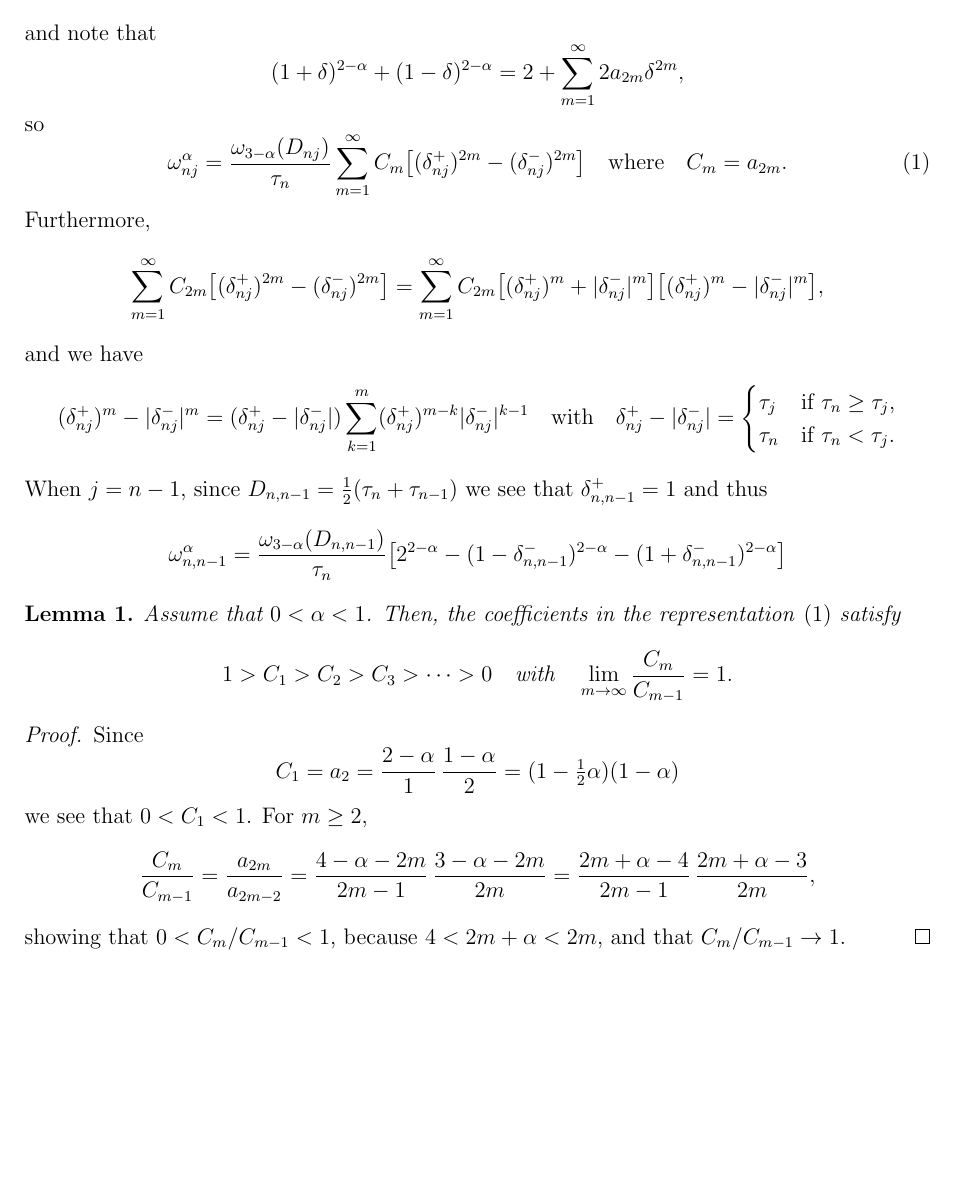
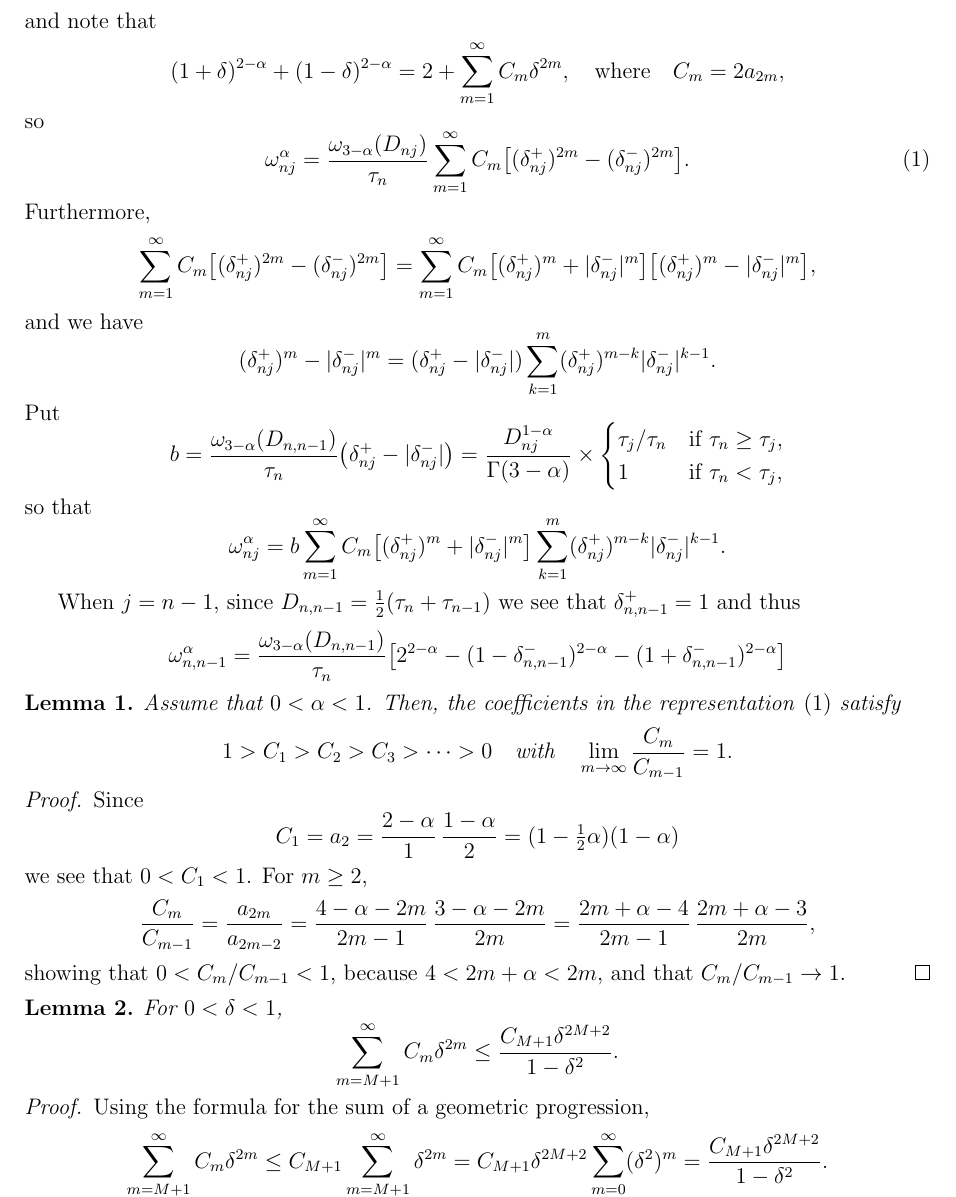
Before and after one commit to billmclean/SubdiffusionQMC.jl, a LaTeX document (doc/Notes.tex): part of page 3 of 3, cut so that both start at the same text, the shorter picture padded with empty space. Compiled offline with pdfLaTeX.

Commit message:
Modifications and corrections to the notes on Taylor approximation

```diff
--- a/doc/Notes.tex
+++ b/doc/Notes.tex
@@ -152,31 +152,42 @@ a_m=\frac{2-\alpha}{1}\,\frac{1-\alpha}{2}\cdots\frac{3-\alpha-m}{m},
 and note that
 \[
 (1+\delta)^{2-\alpha}+(1-\delta)^{2-\alpha}
-    =2+\sum_{m=1}^\infty 2a_{2m}\delta^{2m},
+    =2+\sum_{m=1}^\infty C_m\delta^{2m},
+\quad\text{where}\quad C_m=2a_{2m},
 \]
 so
 \begin{equation}\label{eq: omega series}
 \omega^\alpha_{nj}=\frac{\omega_{3-\alpha}(D_{nj})}{\tau_n}\sum_{m=1}^\infty
-    C_m\bigl[(\delta_{nj}^+)^{2m}-(\delta_{nj}^-)^{2m}\bigr]
-\quad\text{where}\quad C_m=a_{2m}.
+    C_m\bigl[(\delta_{nj}^+)^{2m}-(\delta_{nj}^-)^{2m}\bigr].
 \end{equation}
 Furthermore,
 \[
-\sum_{m=1}^\infty C_{2m}\bigl[(\delta_{nj}^+)^{2m}-(\delta_{nj}^-)^{2m}\bigr]
-    =\sum_{m=1}^\infty C_{2m}
+\sum_{m=1}^\infty C_m\bigl[(\delta_{nj}^+)^{2m}-(\delta_{nj}^-)^{2m}\bigr]
+    =\sum_{m=1}^\infty C_m
     \bigl[(\delta_{nj}^+)^m+|\delta_{nj}^-|^m\bigr]
     \bigl[(\delta_{nj}^+)^m-|\delta_{nj}^-|^m\bigr],
 \]
 and we have
 \[
 (\delta_{nj}^+)^m-|\delta_{nj}^-|^m=(\delta_{nj}^+-|\delta_{nj}^-|)
-    \sum_{k=1}^m(\delta_{nj}^+)^{m-k}|\delta_{nj}^-|^{k-1}
-\quad\text{with}\quad
-\delta_{nj}^+-|\delta_{nj}^-|=\begin{cases}
-\tau_j&\text{if $\tau_n\ge\tau_j$,}\\
-\tau_n&\text{if $\tau_n<\tau_j$.}
+    \sum_{k=1}^m(\delta_{nj}^+)^{m-k}|\delta_{nj}^-|^{k-1}.
+\]
+Put
+\[
+b=\frac{\omega_{3-\alpha}(D_{n,n-1})}{\tau_n}\bigl(
+    \delta_{nj}^+-|\delta_{nj}^-|\bigr)
+    =\frac{D_{nj}^{1-\alpha}}{\Gamma(3-\alpha)}\times\begin{cases}
+\tau_j/\tau_n&\text{if $\tau_n\ge\tau_j$,}\\
+1&\text{if $\tau_n<\tau_j$,}
 \end{cases}
 \]
+so that
+\[
+\omega^\alpha_{nj}=b\sum_{m=1}^\infty C_m
+    \bigl[(\delta_{nj}^+)^m+|\delta_{nj}^-|^m\bigr]
+    \sum_{k=1}^m(\delta_{nj}^+)^{m-k}|\delta_{nj}^-|^{k-1}.
+\]
+
 When $j=n-1$, since $D_{n,n-1}=\tfrac12(\tau_n+\tau_{n-1})$ we see that
 $\delta_{n,n-1}^+=1$ and thus
 \[
@@ -208,6 +219,21 @@ showing that $0<C_m/C_{m-1}<1$, because $4<2m+\alpha<2m$, and that
 $C_m/C_{m-1}\to1$.
 \end{proof}
 
+\begin{lemma}
+For $0<\delta<1$,
+\[
+\sum_{m=M+1}^\infty C_m\delta^{2m}\le \frac{C_{M+1}\delta^{2M+2}}{1-\delta^2}.
+\]
+\end{lemma}
+\begin{proof}
+Using the formula for the sum of a geometric progression,
+\[
+\sum_{m=M+1}^\infty C_m\delta^{2m}\le C_{M+1}\sum_{m=M+1}^\infty\delta^{2m}
+    =C_{M+1}\delta^{2M+2}\sum_{m=0}^\infty(\delta^2)^m
+    =\frac{C_{M+1}\delta^{2M+2}}{1-\delta^2}.
+\]
+\end{proof}
+
 
 
 
```
